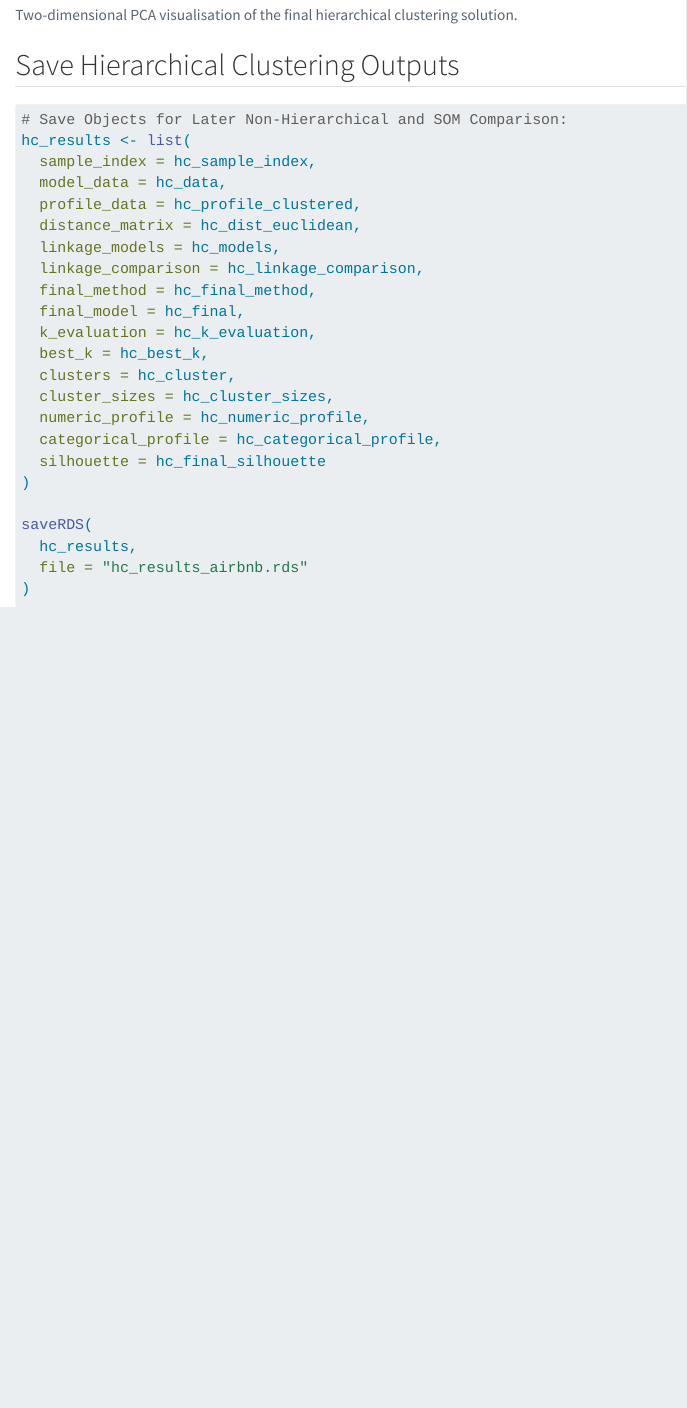
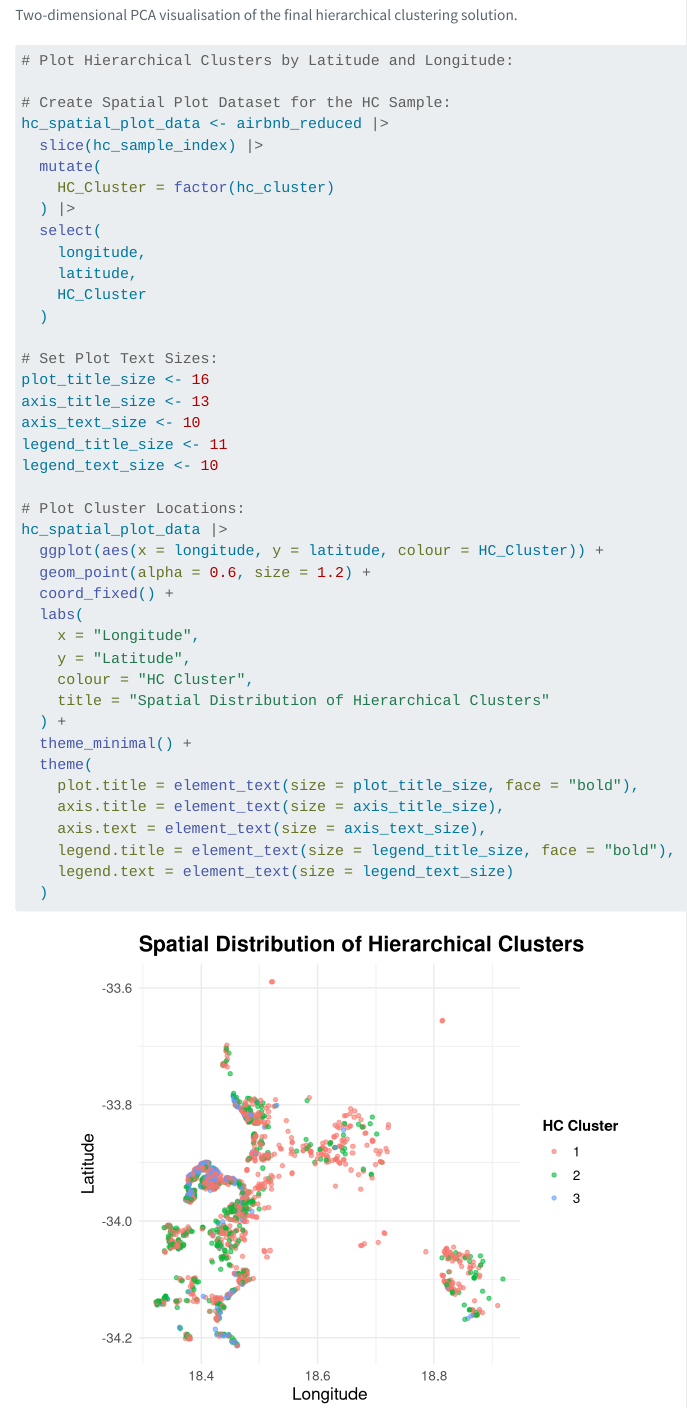
Before and after one commit to benfrost331/Analytics_A3, a Quarto document (HC.qmd): the page in a window 1100 px wide, from 3160 px down. Rendered offline with R 4.5, knitr and Pandoc in place of Quarto, with nearby package versions; column names are cleaned by a stand-in for the janitor package.

Commit message:
BF: HC Spatial Plot

````diff
--- a/HC.qmd
+++ b/HC.qmd
@@ -721,3 +722,46 @@ hc_pca_plot_data |>
+# Plot Hierarchical Clusters by Latitude and Longitude:
+
+# Create Spatial Plot Dataset for the HC Sample:
+hc_spatial_plot_data <- airbnb_reduced |>
+  slice(hc_sample_index) |>
+  mutate(
+    HC_Cluster = factor(hc_cluster)
+  ) |>
+  select(
+    longitude,
+    latitude,
+    HC_Cluster
+  )
+
+# Set Plot Text Sizes:
+plot_title_size <- 16
+axis_title_size <- 13
+axis_text_size <- 10
+legend_title_size <- 11
+legend_text_size <- 10
+
+# Plot Cluster Locations:
+hc_spatial_plot_data |>
+  ggplot(aes(x = longitude, y = latitude, colour = HC_Cluster)) +
+  geom_point(alpha = 0.6, size = 1.2) +
+  coord_fixed() +
+  labs(
+    x = "Longitude",
+    y = "Latitude",
+    colour = "HC Cluster",
+    title = "Spatial Distribution of Hierarchical Clusters"
+  ) +
+  theme_minimal() +
+  theme(
+    plot.title = element_text(size = plot_title_size, face = "bold"),
+    axis.title = element_text(size = axis_title_size),
+    axis.text = element_text(size = axis_text_size),
+    legend.title = element_text(size = legend_title_size, face = "bold"),
+    legend.text = element_text(size = legend_text_size)
+  )
+```
+
+
 ## Save Hierarchical Clustering Outputs
 
 ```{r save-hc-results}
````
Also changed, not shown: HC.qmd (1 more changed lines).
